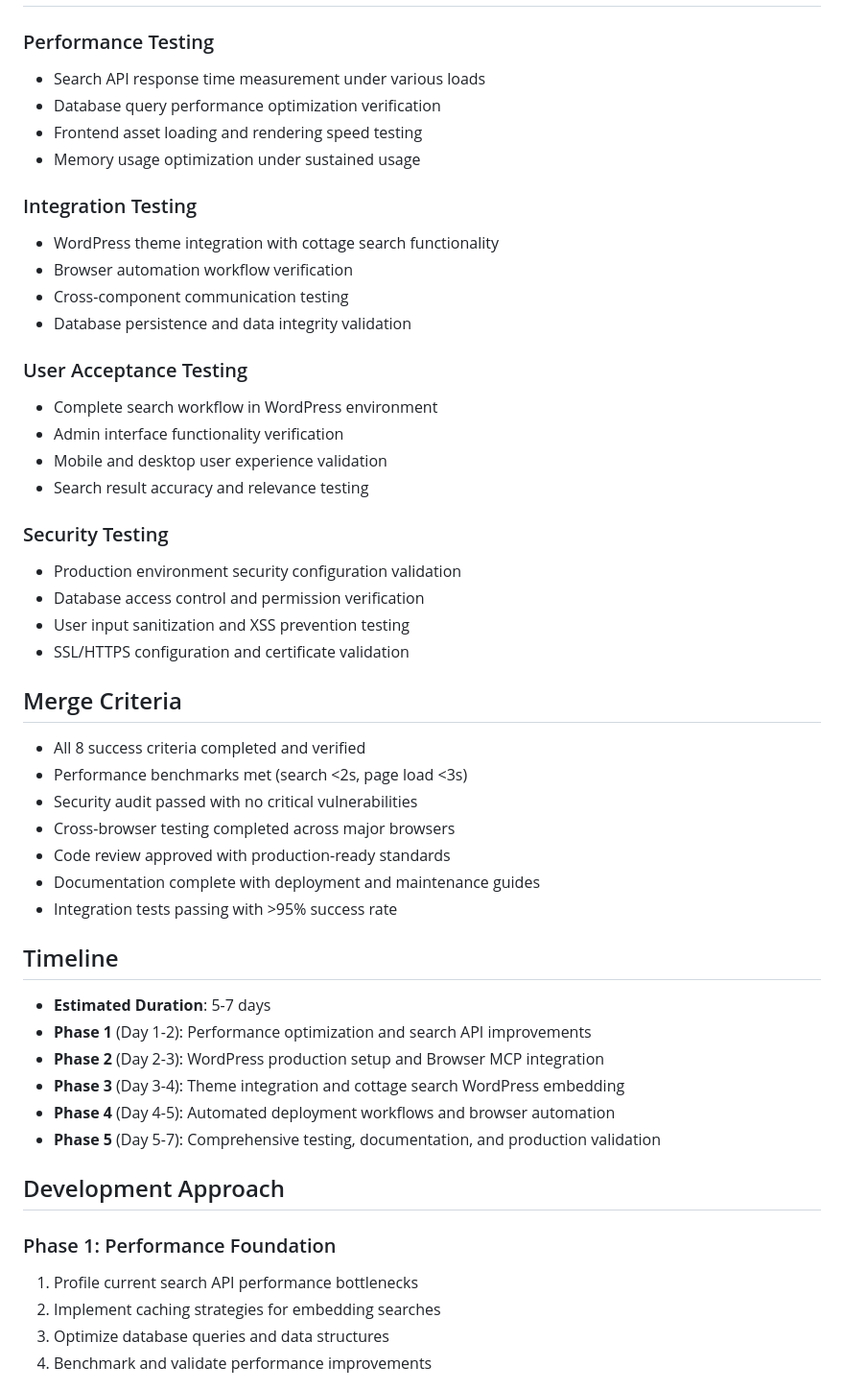
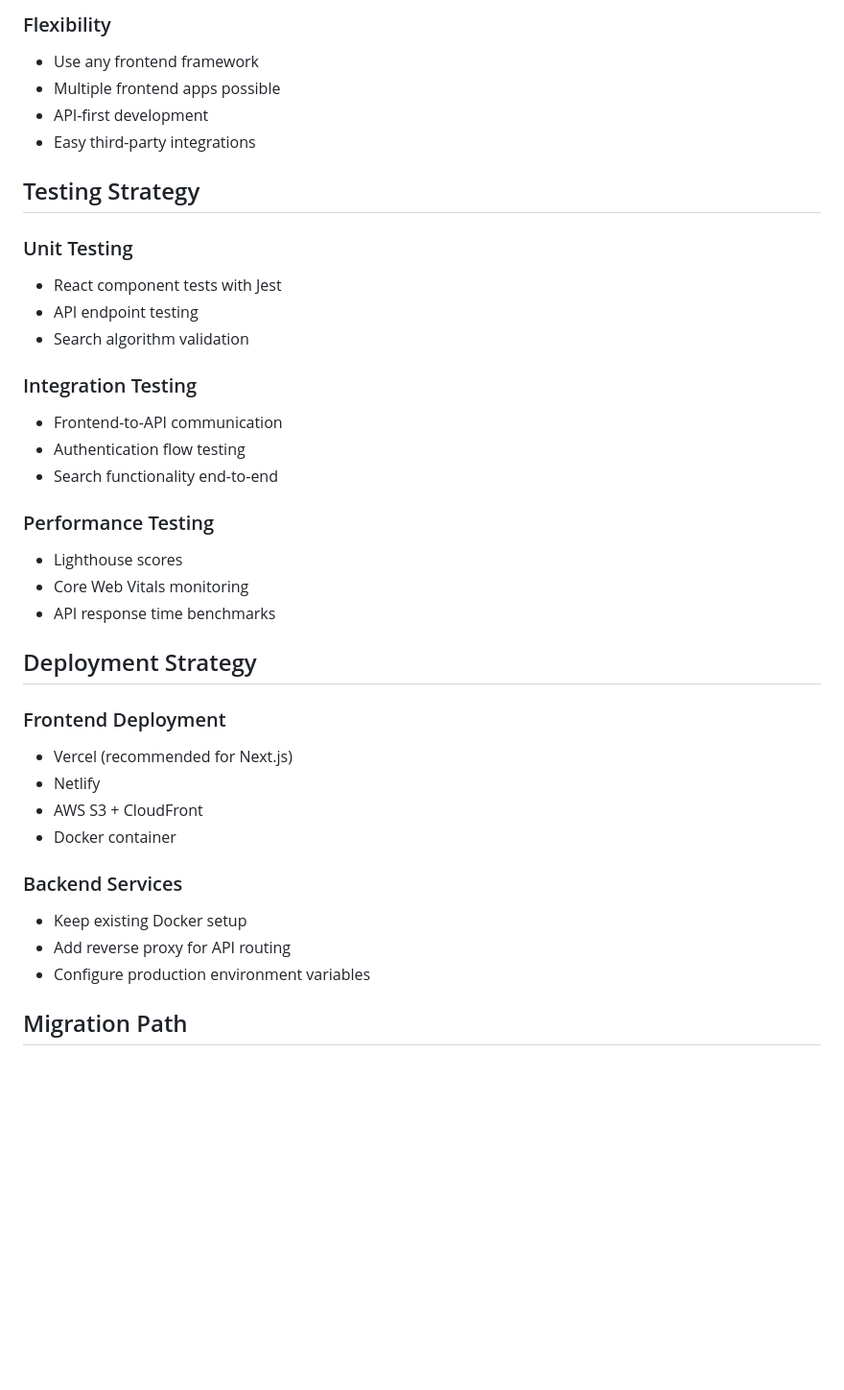
Before and after one commit to endersclarity/docker-wordpress, a Markdown page: BRANCH_README.md, the part around the change printed below. Shown: that part at 96% size. Rendered like a GitHub page; blank space fills up the shorter version.

```diff
--- a/BRANCH_README.md
+++ b/BRANCH_README.md
@@ -69,50 +122,38 @@ Transform the Disney cottage search system from a standalone demo into a fully i
+### Flexibility
+- Use any frontend framework
+- Multiple frontend apps possible
+- API-first development
+- Easy third-party integrations
+
+## Testing Strategy
+
+### Unit Testing
+- React component tests with Jest
+- API endpoint testing
+- Search algorithm validation
+
+### Integration Testing
+- Frontend-to-API communication
+- Authentication flow testing
+- Search functionality end-to-end
 
 ### Performance Testing
-- Search API response time measurement under various loads
-- Database query performance optimization verification
-- Frontend asset loading and rendering speed testing
-- Memory usage optimization under sustained usage
+- Lighthouse scores
+- Core Web Vitals monitoring
+- API response time benchmarks
 
-### Integration Testing
-- WordPress theme integration with cottage search functionality
-- Browser automation workflow verification
-- Cross-component communication testing
-- Database persistence and data integrity validation
+## Deployment Strategy
 
-### User Acceptance Testing
-- Complete search workflow in WordPress environment
-- Admin interface functionality verification
-- Mobile and desktop user experience validation
-- Search result accuracy and relevance testing
+### Frontend Deployment
+- Vercel (recommended for Next.js)
+- Netlify
+- AWS S3 + CloudFront
+- Docker container
 
-### Security Testing
-- Production environment security configuration validation
-- Database access control and permission verification
-- User input sanitization and XSS prevention testing
-- SSL/HTTPS configuration and certificate validation
+### Backend Services
+- Keep existing Docker setup
+- Add reverse proxy for API routing
+- Configure production environment variables
 
-## Merge Criteria
-- All 8 success criteria completed and verified
-- Performance benchmarks met (search <2s, page load <3s)
-- Security audit passed with no critical vulnerabilities
-- Cross-browser testing completed across major browsers
-- Code review approved with production-ready standards
-- Documentation complete with deployment and maintenance guides
-- Integration tests passing with >95% success rate
+## Migration Path
 
-## Timeline
-- **Estimated Duration**: 5-7 days
-- **Phase 1** (Day 1-2): Performance optimization and search API improvements
-- **Phase 2** (Day 2-3): WordPress production setup and Browser MCP integration
-- **Phase 3** (Day 3-4): Theme integration and cottage search WordPress embedding
-- **Phase 4** (Day 4-5): Automated deployment workflows and browser automation
-- **Phase 5** (Day 5-7): Comprehensive testing, documentation, and production validation
-
-## Development Approach
-
-### Phase 1: Performance Foundation
-1. Profile current search API performance bottlenecks
-2. Implement caching strategies for embedding searches
-3. Optimize database queries and data structures
-4. Benchmark and validate performance improvements
-
```
Also changed, not shown: other parts of BRANCH_README.md (+128 -106 lines).
